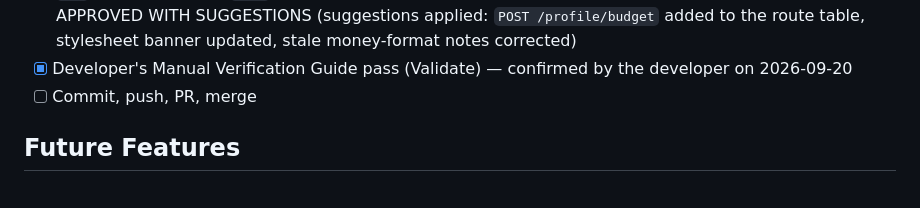
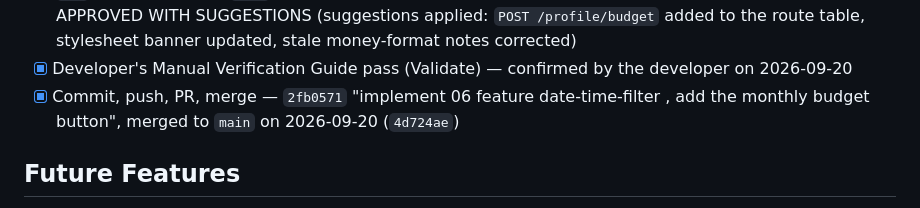
Before and after one commit to shreyansh0714/expense-tracker, a Markdown page: .claude/PROGRESS.md, the part around the change. Rendered like a GitHub page.

Commit message:
record step 6 in progress.md and the plan checklist

```diff
--- a/.claude/PROGRESS.md
+++ b/.claude/PROGRESS.md
@@ -180,7 +180,9 @@ unfinished. Flip a row to Implemented in the same commit that builds it.
       notes corrected)
 - [x] Developer's Manual Verification Guide pass (Validate) — confirmed by
       the developer on 2026-09-20
-- [ ] Commit, push, PR, merge
+- [x] Commit, push, PR, merge — `2fb0571` "implement 06 feature
+      date-time-filter , add the monthly budget button", merged to `main`
+      on 2026-09-20 (`4d724ae`)
 
 ## Future Features
 
```
Also changed, not shown: .claude/plans/06-date-time-filter.md (+1 -1 lines).
